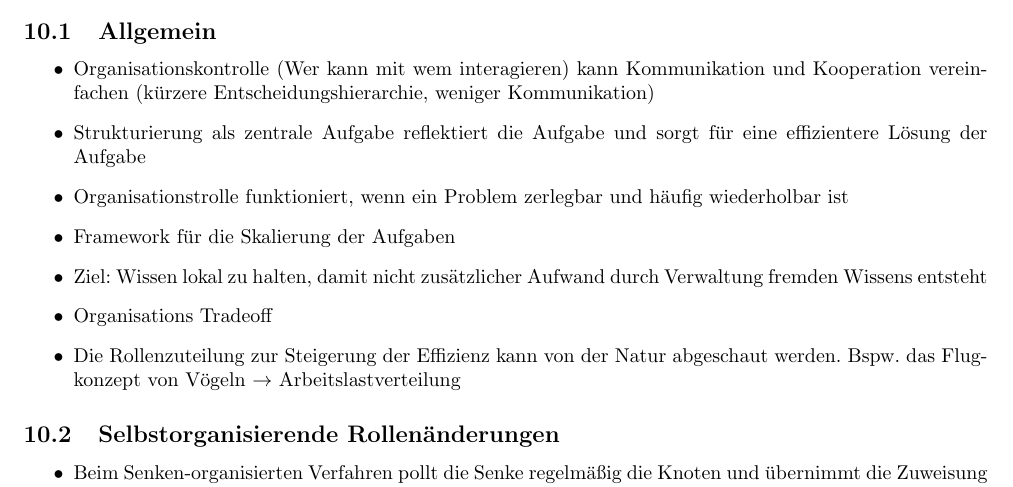
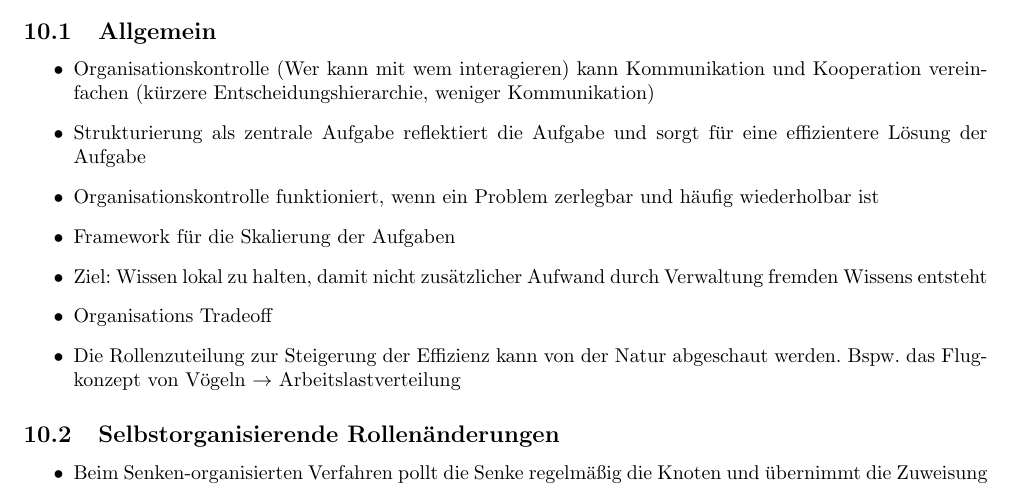
Before and after one commit to ZusammenfassungenBaMaUniHro/Multiagentensysteme, a LaTeX document (Multiagentensysteme.tex): part of page 20 of 22, cut so that both start at the same text. Compiled offline with pdfLaTeX.

Commit message:
Organisationstrolle, Ha Ha

```diff
--- a/Multiagentensysteme.tex
+++ b/Multiagentensysteme.tex
@@ -920,7 +920,7 @@ Macht euch eigene Notizen oder ergänzt/korrigiert meine Ausführungen!
 	\begin{itemize}
 		\item Organisationskontrolle (Wer kann mit wem interagieren) kann Kommunikation und Kooperation vereinfachen (kürzere Entscheidungshierarchie, weniger Kommunikation)
 		\item Strukturierung als zentrale Aufgabe reflektiert die Aufgabe und sorgt für eine effizientere Lösung der Aufgabe
-		\item Organisationstrolle funktioniert, wenn ein Problem zerlegbar und häufig wiederholbar ist
+		\item Organisationskontrolle funktioniert, wenn ein Problem zerlegbar und häufig wiederholbar ist
 		\item Framework für die Skalierung der Aufgaben
 		\item Ziel: Wissen lokal zu halten, damit nicht zusätzlicher Aufwand durch Verwaltung fremden Wissens entsteht
 		\item Organisations Tradeoff
```
Also changed, not shown: Multiagentensysteme.pdf.
